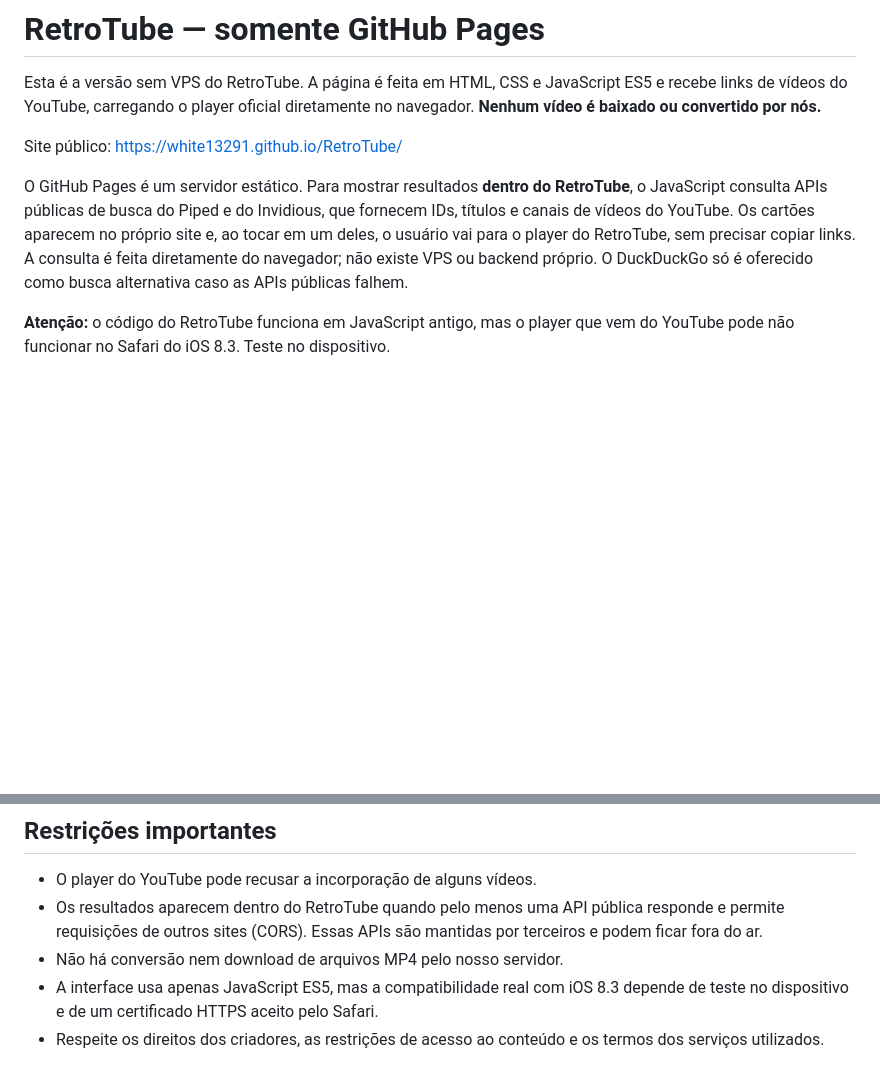
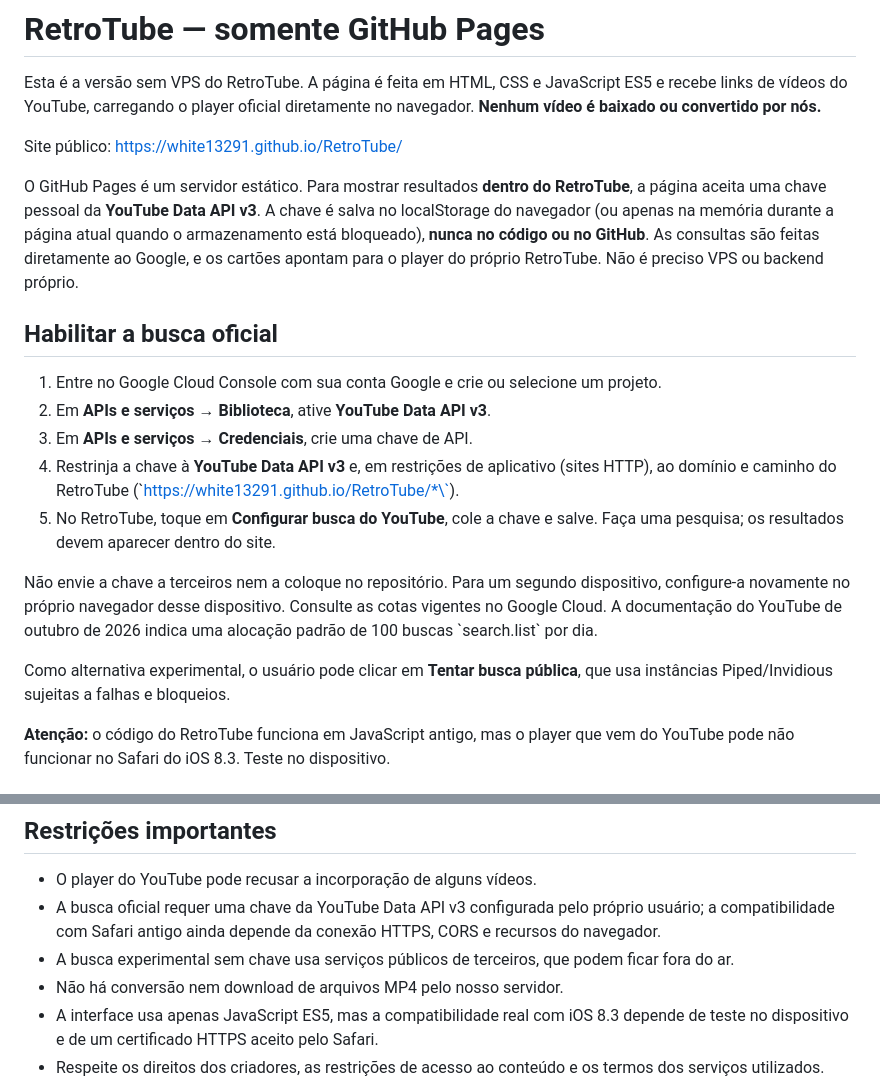
Before and after one commit to White13291/RetroTube, a Markdown page: README.md, 2 parts joined by grey strips. Rendered like a GitHub page; blank space fills up the shorter version.

Commit message:
Integrar busca oficial do YouTube com chave local no RetroTube

```diff
--- a/README.md
+++ b/README.md
@@ -7,12 +7,31 @@ diretamente no navegador. **Nenhum vídeo é baixado ou convertido por nós.**
 Site público: https://white13291.github.io/RetroTube/
 
 O GitHub Pages é um servidor estático. Para mostrar resultados **dentro do
-RetroTube**, o JavaScript consulta APIs públicas de busca do Piped e do
-Invidious, que fornecem IDs, títulos e canais de vídeos do YouTube. Os cartões
-aparecem no próprio site e, ao tocar em um deles, o usuário vai para o player
-do RetroTube, sem precisar copiar links. A consulta é feita diretamente do
-navegador; não existe VPS ou backend próprio. O DuckDuckGo só é oferecido como
-busca alternativa caso as APIs públicas falhem.
+RetroTube**, a página aceita uma chave pessoal da **YouTube Data API v3**.
+A chave é salva no localStorage do navegador (ou apenas na memória durante
+a página atual quando o armazenamento está bloqueado), **nunca no código
+ou no GitHub**. As consultas
+são feitas diretamente ao Google, e os cartões apontam para o player do
+próprio RetroTube. Não é preciso VPS ou backend próprio.
+
+## Habilitar a busca oficial
+
+1. Entre no Google Cloud Console com sua conta Google e crie ou selecione um projeto.
+2. Em **APIs e serviços → Biblioteca**, ative **YouTube Data API v3**.
+3. Em **APIs e serviços → Credenciais**, crie uma chave de API.
+4. Restrinja a chave à **YouTube Data API v3** e, em restrições de aplicativo
+   (sites HTTP), ao domínio e caminho do RetroTube
+   (\`https://white13291.github.io/RetroTube/*\`).
+5. No RetroTube, toque em **Configurar busca do YouTube**, cole a chave
+   e salve. Faça uma pesquisa; os resultados devem aparecer dentro do site.
+
+Não envie a chave a terceiros nem a coloque no repositório. Para um segundo
+dispositivo, configure-a novamente no próprio navegador desse dispositivo.
+Consulte as cotas vigentes no Google Cloud. A documentação do YouTube de
+outubro de 2026 indica uma alocação padrão de 100 buscas \`search.list\` por dia.
+
+Como alternativa experimental, o usuário pode clicar em **Tentar busca
+pública**, que usa instâncias Piped/Invidious sujeitas a falhas e bloqueios.
 
 **Atenção:** o código do RetroTube funciona em JavaScript antigo, mas o player
 que vem do YouTube pode não funcionar no Safari do iOS 8.3. Teste no dispositivo.
@@ -56,9 +75,11 @@ YouTube e das permissões de incorporação do vídeo, não de uma API própria.
 ## Restrições importantes
 
 - O player do YouTube pode recusar a incorporação de alguns vídeos.
-- Os resultados aparecem dentro do RetroTube quando pelo menos uma API pública
-  responde e permite requisições de outros sites (CORS). Essas APIs são
-  mantidas por terceiros e podem ficar fora do ar.
+- A busca oficial requer uma chave da YouTube Data API v3 configurada pelo
+  próprio usuário; a compatibilidade com Safari antigo ainda depende da
+  conexão HTTPS, CORS e recursos do navegador.
+- A busca experimental sem chave usa serviços públicos de terceiros, que
+  podem ficar fora do ar.
 - Não há conversão nem download de arquivos MP4 pelo nosso servidor.
 - A interface usa apenas JavaScript ES5, mas a compatibilidade real com iOS 8.3 depende de teste no dispositivo e de um certificado HTTPS aceito pelo Safari.
 - Respeite os direitos dos criadores, as restrições de acesso ao conteúdo e os termos dos serviços utilizados.
```
